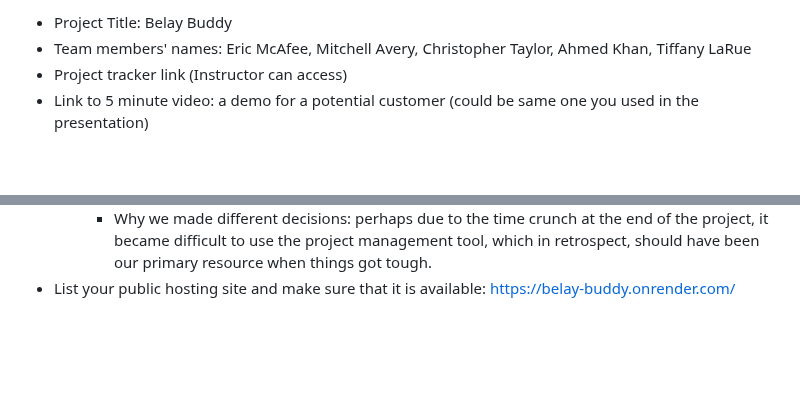
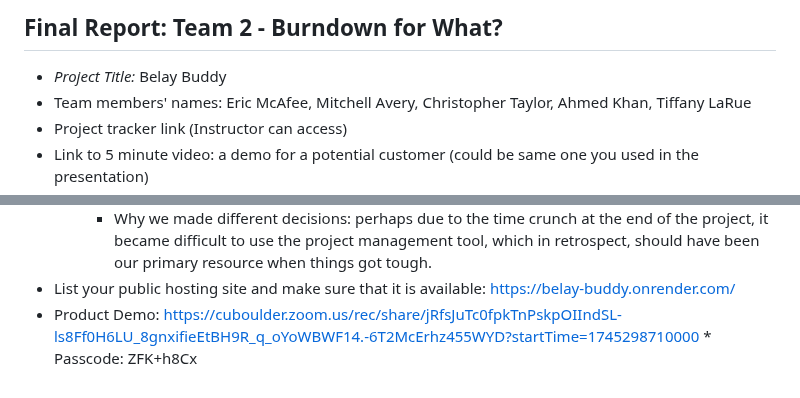
Before and after one commit to avery-mr/burndownForWhat, a Markdown page: FINAL_REPORT.md, 2 parts joined by grey strips. GitHub-like rendering; blank space fills up the shorter version.

```diff
--- a/FINAL_REPORT.md
+++ b/FINAL_REPORT.md
@@ -1,4 +1,6 @@
-* Project Title: Belay Buddy
+## Final Report: Team 2 - Burndown for What?
+
+* *Project Title:* Belay Buddy
 * Team members' names: Eric McAfee, Mitchell Avery, Christopher Taylor, Ahmed Khan, Tiffany LaRue
 * Project tracker link (Instructor can access)
 * Link to 5 minute video: a demo for a potential customer (could be same one you used in the presentation)
@@ -41,3 +43,5 @@
       * Alternatives we thought of: some of the alternatives we thought of in terms of improvement included using Trello to allow for more ownership and manageable deadlines over the course of the project.
       * Why we made different decisions: perhaps due to the time crunch at the end of the project, it became difficult to use the project management tool, which in retrospect, should have been our primary resource when things got tough.
 * List your public hosting site and make sure that it is available: https://belay-buddy.onrender.com/
+* Product Demo: https://cuboulder.zoom.us/rec/share/jRfsJuTc0fpkTnPskpOIIndSL-ls8Ff0H6LU_8gnxifieEtBH9R_q_oYoWBWF14.-6T2McErhz455WYD?startTime=1745298710000
+      * Passcode: ZFK+h8Cx
```
